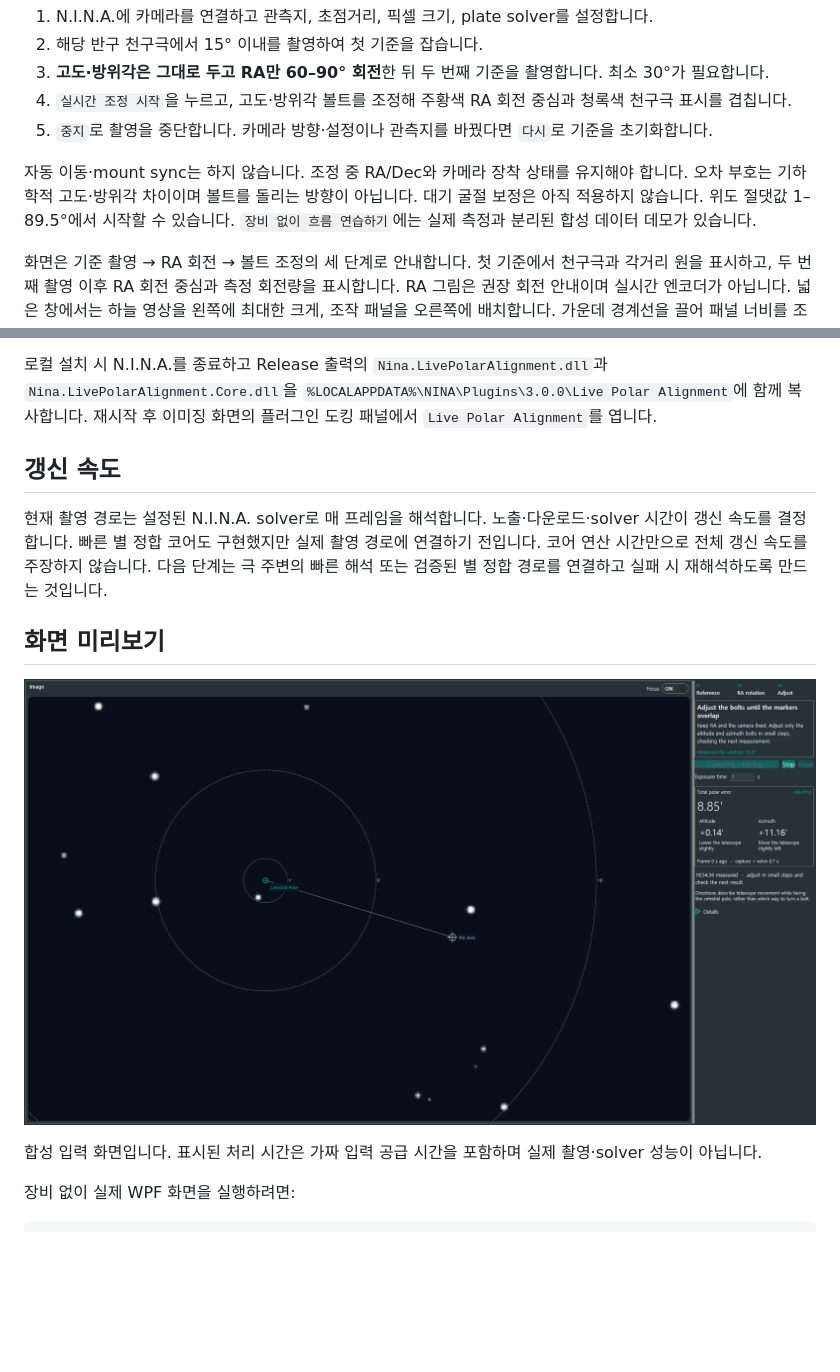
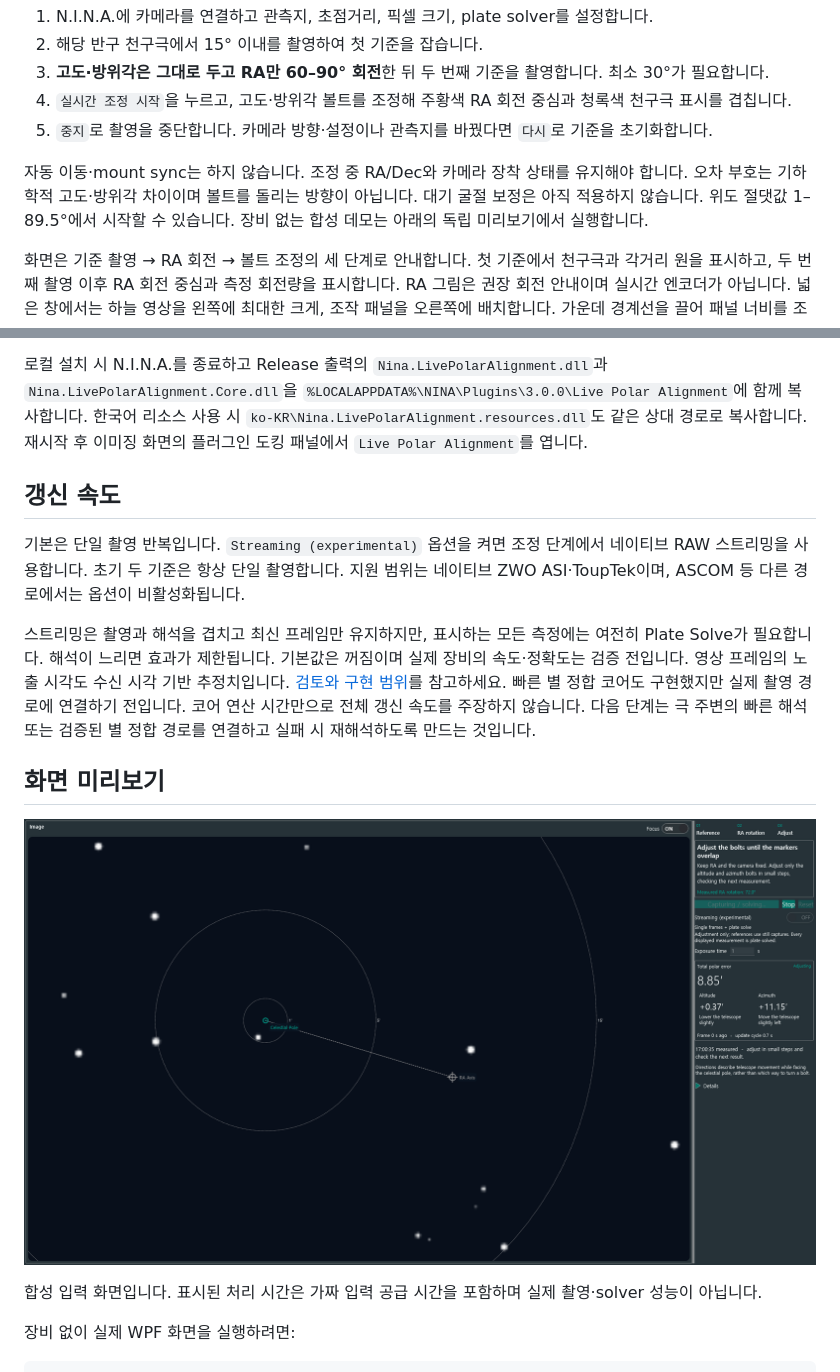
Before and after one commit to squallseo/Nina.LivePolarAlignment, a Markdown page: README.md, 2 parts joined by grey strips. Rendered like a GitHub page; pictures changed too: docs/images/live-synthetic-preview.png; blank space fills up the shorter version.

Commit message:
Add opt-in native streaming with latest-frame plate solving

```diff
--- a/README.md
+++ b/README.md
@@ -17,7 +17,7 @@ SharpCap의 직관적인 조정 흐름을 참고하여 자체 C# 코드로 구
 자동 이동·mount sync는 하지 않습니다. 조정 중 RA/Dec와 카메라 장착 상태를 유지해야 합니다.
 오차 부호는 기하학적 고도·방위각 차이이며 볼트를 돌리는 방향이 아닙니다.
 대기 굴절 보정은 아직 적용하지 않습니다. 위도 절댓값 1–89.5°에서 시작할 수 있습니다.
-`장비 없이 흐름 연습하기`에는 실제 측정과 분리된 합성 데이터 데모가 있습니다.
+장비 없는 합성 데모는 아래의 독립 미리보기에서 실행합니다.
 
 화면은 기준 촬영 → RA 회전 → 볼트 조정의 세 단계로 안내합니다. 첫 기준에서 천구극과 각거리 원을 표시하고,
 두 번째 촬영 이후 RA 회전 중심과 측정 회전량을 표시합니다. RA 그림은 권장 회전 안내이며 실시간 엔코더가 아닙니다.
@@ -46,11 +46,14 @@ Windows, .NET 8 SDK 및 Desktop Runtime이 필요합니다. N.I.N.A. API는 `NIN
 
 로컬 설치 시 N.I.N.A.를 종료하고 Release 출력의 `Nina.LivePolarAlignment.dll`과
 `Nina.LivePolarAlignment.Core.dll`을 `%LOCALAPPDATA%\NINA\Plugins\3.0.0\Live Polar Alignment`에 함께 복사합니다.
+한국어 리소스 사용 시 `ko-KR\Nina.LivePolarAlignment.resources.dll`도 같은 상대 경로로 복사합니다.
 재시작 후 이미징 화면의 플러그인 도킹 패널에서 `Live Polar Alignment`를 엽니다.
 
 ## 갱신 속도
 
-현재 촬영 경로는 설정된 N.I.N.A. solver로 매 프레임을 해석합니다. 노출·다운로드·solver 시간이 갱신 속도를 결정합니다.
+기본은 단일 촬영 반복입니다. `Streaming (experimental)` 옵션을 켜면 조정 단계에서 네이티브 RAW 스트리밍을 사용합니다. 초기 두 기준은 항상 단일 촬영합니다. 지원 범위는 네이티브 ZWO ASI·ToupTek이며, ASCOM 등 다른 경로에서는 옵션이 비활성화됩니다.
+
+스트리밍은 촬영과 해석을 겹치고 최신 프레임만 유지하지만, 표시하는 모든 측정에는 여전히 Plate Solve가 필요합니다. 해석이 느리면 효과가 제한됩니다. 기본값은 꺼짐이며 실제 장비의 속도·정확도는 검증 전입니다. 영상 프레임의 노출 시각도 수신 시각 기반 추정치입니다. [검토와 구현 범위](docs/streaming-review.md)를 참고하세요.
 빠른 별 정합 코어도 구현했지만 실제 촬영 경로에 연결하기 전입니다. 코어 연산 시간만으로 전체 갱신 속도를 주장하지 않습니다.
 다음 단계는 극 주변의 빠른 해석 또는 검증된 별 정합 경로를 연결하고 실패 시 재해석하도록 만드는 것입니다.
 
```
Also changed, not shown: docs/streaming-review.md (added, +69 -0 lines), docs/images/rotation-synthetic-preview.png, docs/images/streaming-synthetic-preview.png (added), 12 other files.
